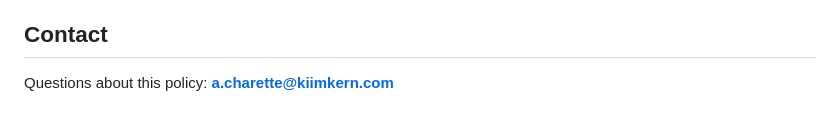
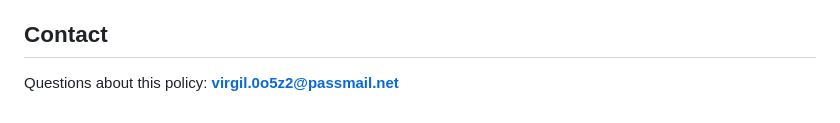
Before and after one commit to AlexCharette/virgil, a Markdown page: PRIVACY.md, the part around the change. Rendered like a GitHub page.

Commit message:
Update privacy policy contact email
Co-Authored-By: Claude Opus 4.8 (1M context) <noreply@anthropic.com>

```diff
--- a/PRIVACY.md
+++ b/PRIVACY.md
@@ -73,4 +73,4 @@ pages.
 
 ## Contact
 
-Questions about this policy: **a.charette@kiimkern.com**
+Questions about this policy: **virgil.0o5z2@passmail.net**
```
